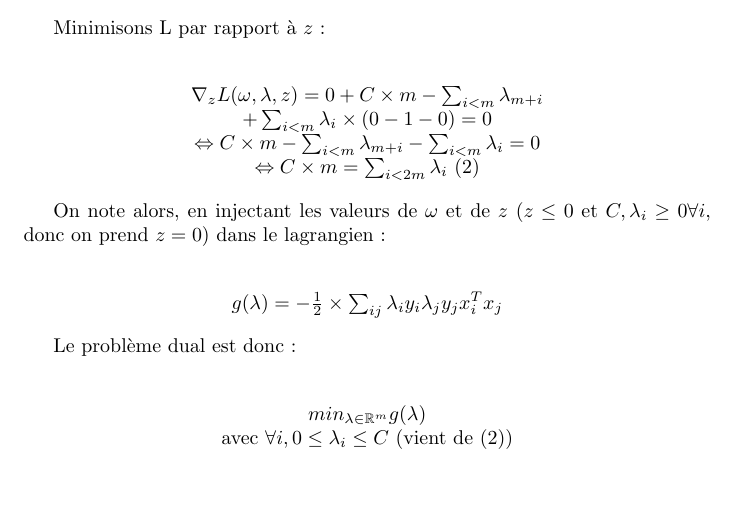
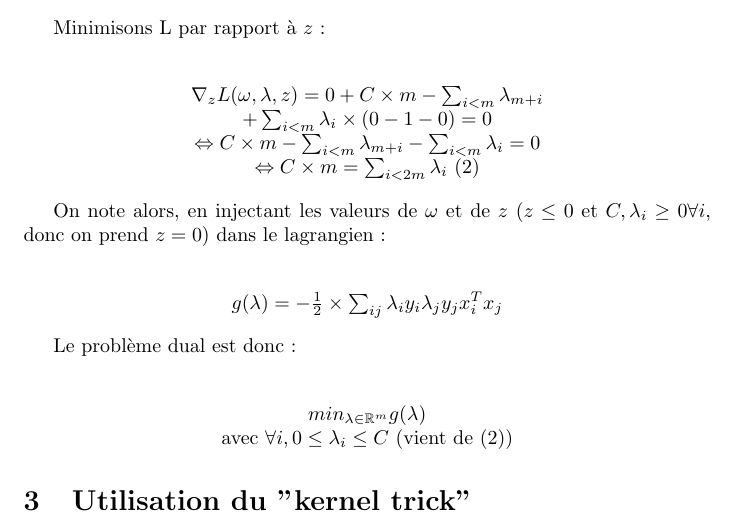
Before and after one commit to clreda/projectSVM, a LaTeX document (projet_opt_Kamtue_Reda.tex): part of page 3 of 3, cut so that both start at the same text. Compiled offline with pdfLaTeX.

Commit message:
generatedata

```diff
--- a/projet_opt_Kamtue_Reda.tex
+++ b/projet_opt_Kamtue_Reda.tex
@@ -117,4 +117,6 @@ Le problème dual est donc :\\
              avec $\forall i, 0 \leq \lambda_i \leq C$ (vient de (2))\\
              \end{center}
 
+\section{Utilisation du "kernel trick"}
+
 \end{document}
```
Also changed, not shown: 11 other files.
